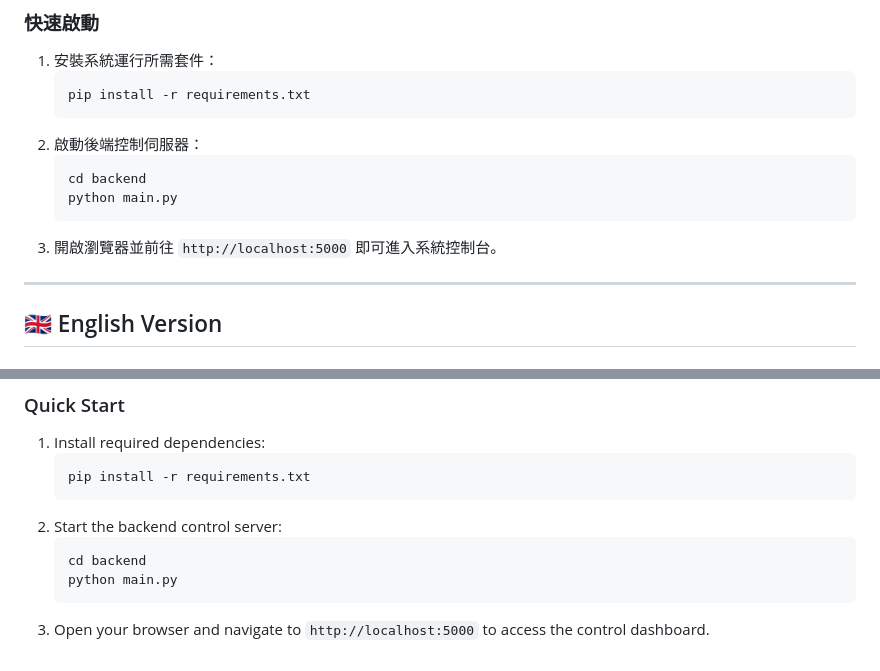
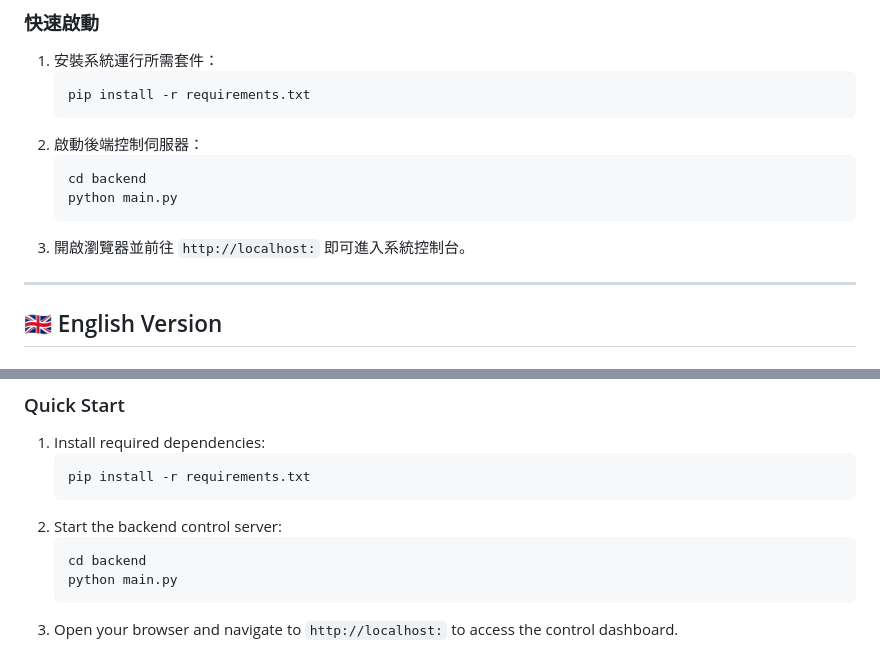
Before and after one commit to abuiw0531/Real-time-Robot-Arm-Control-System, a Markdown page: handtrack_UI_speedfix/README.md, 2 parts joined by grey strips. Rendered like a GitHub page.

````diff
--- a/handtrack_UI_speedfix/README.md
+++ b/handtrack_UI_speedfix/README.md
@@ -30,7 +30,7 @@
    cd backend
    python main.py
    ```
-3. 開啟瀏覽器並前往 `http://localhost:5000` 即可進入系統控制台。
+3. 開啟瀏覽器並前往 `http://localhost:` 即可進入系統控制台。
 
 ---
 
@@ -60,4 +60,4 @@ This project is a **Real-time Robot Arm Control System** based on computer visio
    cd backend
    python main.py
    ```
-3. Open your browser and navigate to `http://localhost:5000` to access the control dashboard.
+3. Open your browser and navigate to `http://localhost:` to access the control dashboard.
````
